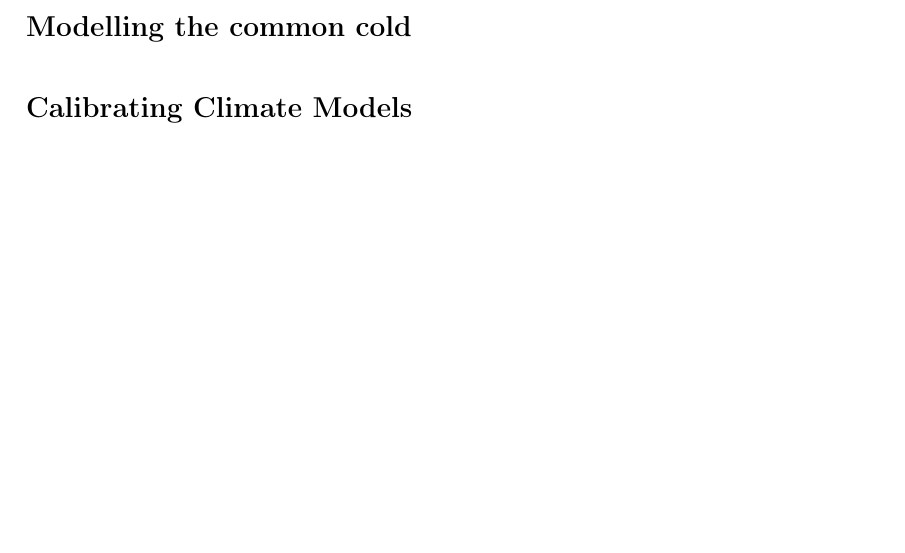
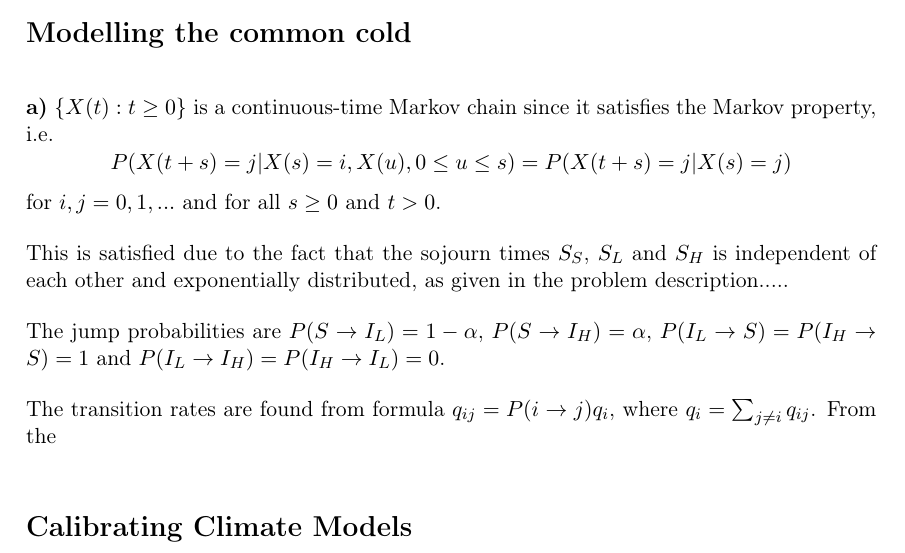
Before and after one commit to vivekapriyas/StokMod_2, a LaTeX document (main.tex, which reads oppg_1a.tex): part of the page, cut so that both start at the same text. Compiled offline with pdfLaTeX.

Commit message:
bittelitt oppgave 1

```diff
--- a/main.tex
+++ b/main.tex
@@ -10,7 +10,8 @@
 \begin{document}
 
 \section*{Modelling the common cold}
-
+\textbf{a)}
+\input{oppg_1a}
 
 
 \section*{Calibrating Climate Models}
--- /dev/null
+++ b/oppg_1a.tex
@@ -0,0 +1,9 @@
+$\{X(t):t \geq 0 \}$ is a continuous-time Markov chain since it satisfies the Markov property, i.e.
+$$P(X(t+s)=j|X(s)=i, X(u), 0 \leq u \leq s)=P(X(t+s)=j|X(s)=j)$$
+for $i,j = 0,1,...$ and for all $s \geq 0$ and $t >0 $.
+
+This is satisfied due to the fact that the sojourn times $S_S$, $S_L$ and $S_H$ is independent of each other and exponentially distributed, as given in the problem description.....
+
+The jump probabilities are $P(S \rightarrow I_L)= 1 - \alpha$, $P(S \rightarrow I_H)= \alpha$, $P(I_L \rightarrow S)= P(I_H \rightarrow S) = 1$ and $P(I_L \rightarrow I_H)= P(I_H \rightarrow I_L) = 0$.
+
+The transition rates are found from formula $q_{ij} = P(i \rightarrow j ) q_i$, where $q_i = \sum_{j \neq i} q_{ij}$. From the
```
